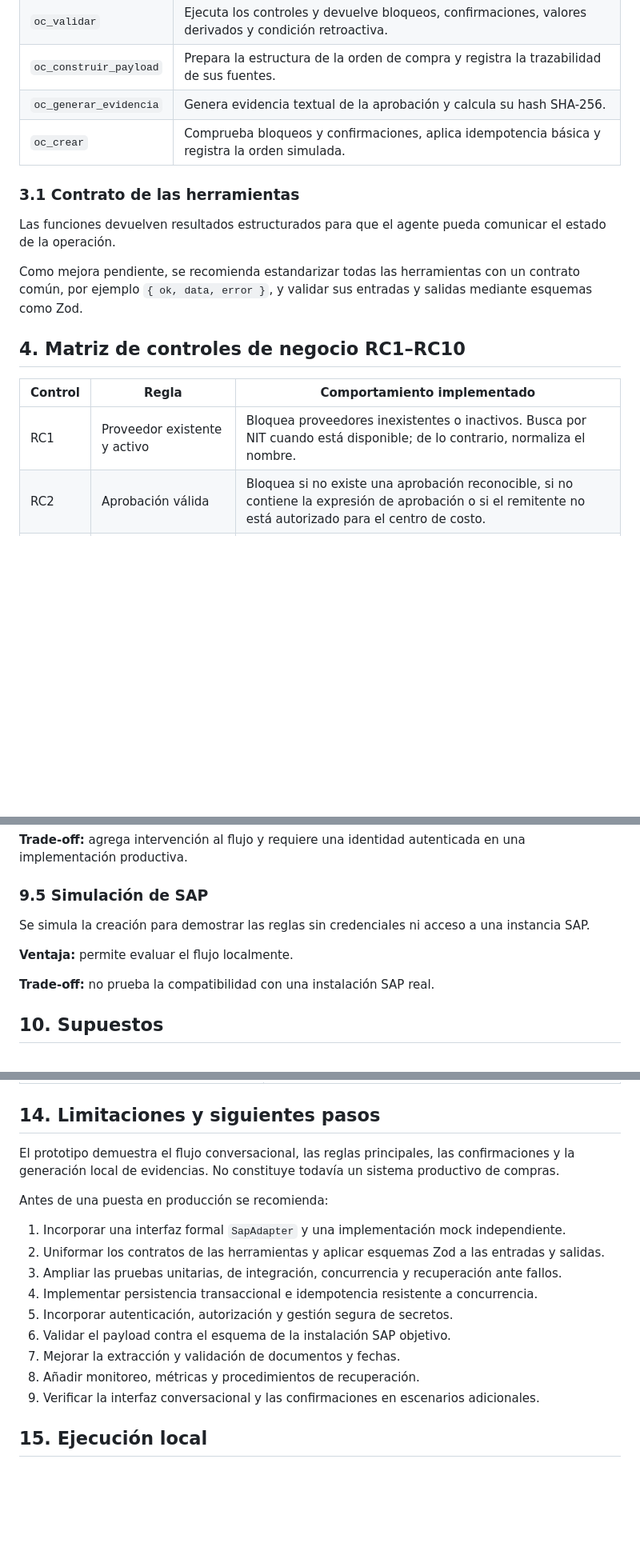
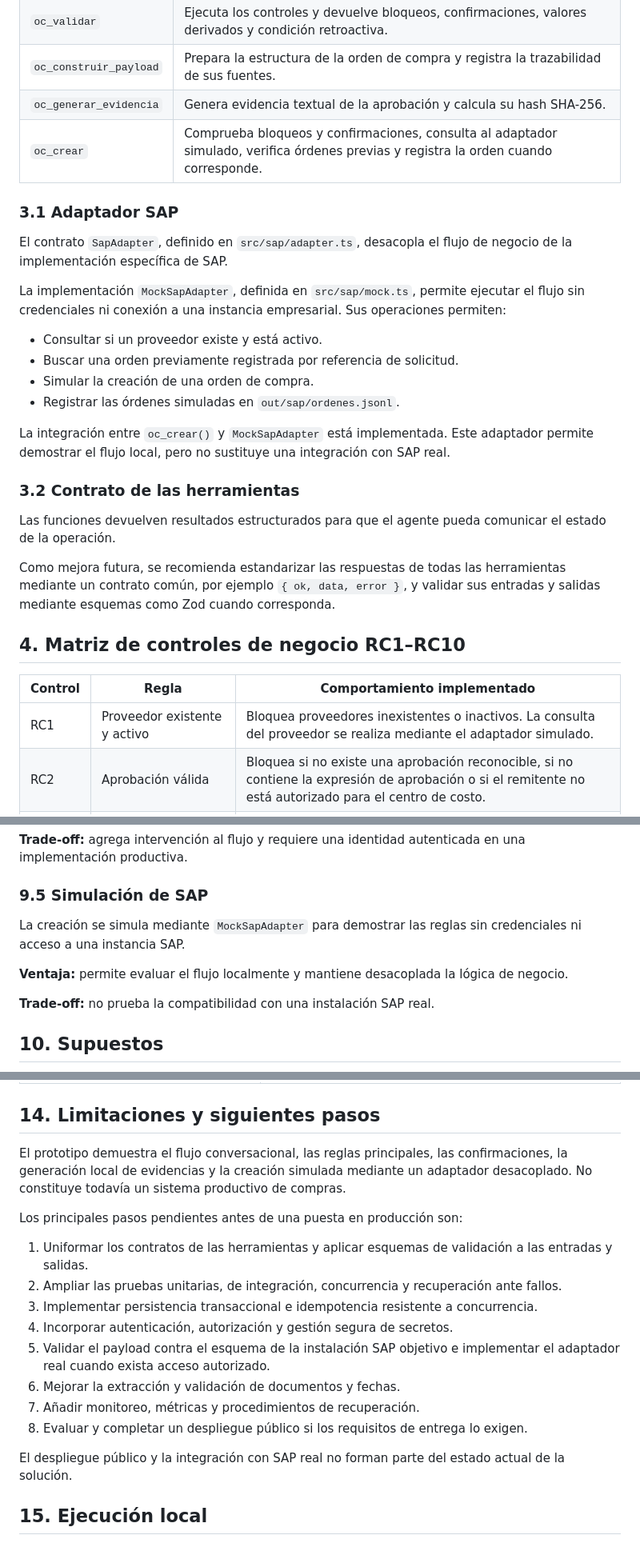
Before and after one commit to av-ml-ai-systems/periferia-sap-purchase-order-agent, a Markdown page: SOLUCION.md, 3 parts joined by grey strips. Shown at 80% size. Drawn GitHub-style; blank space fills up the shorter version.

```diff
--- a/SOLUCION.md
+++ b/SOLUCION.md
@@ -46,19 +49,32 @@ Las operaciones principales se implementan en `src/tools/oc.ts`.
 | `oc_validar` | Ejecuta los controles y devuelve bloqueos, confirmaciones, valores derivados y condición retroactiva. |
 | `oc_construir_payload` | Prepara la estructura de la orden de compra y registra la trazabilidad de sus fuentes. |
 | `oc_generar_evidencia` | Genera evidencia textual de la aprobación y calcula su hash SHA-256. |
-| `oc_crear` | Comprueba bloqueos y confirmaciones, aplica idempotencia básica y registra la orden simulada. |
+| `oc_crear` | Comprueba bloqueos y confirmaciones, consulta al adaptador simulado, verifica órdenes previas y registra la orden cuando corresponde. |
 
-### 3.1 Contrato de las herramientas
+### 3.1 Adaptador SAP
+
+El contrato `SapAdapter`, definido en `src/sap/adapter.ts`, desacopla el flujo de negocio de la implementación específica de SAP.
+
+La implementación `MockSapAdapter`, definida en `src/sap/mock.ts`, permite ejecutar el flujo sin credenciales ni conexión a una instancia empresarial. Sus operaciones permiten:
+
+- Consultar si un proveedor existe y está activo.
+- Buscar una orden previamente registrada por referencia de solicitud.
+- Simular la creación de una orden de compra.
+- Registrar las órdenes simuladas en `out/sap/ordenes.jsonl`.
+
+La integración entre `oc_crear()` y `MockSapAdapter` está implementada. Este adaptador permite demostrar el flujo local, pero no sustituye una integración con SAP real.
+
+### 3.2 Contrato de las herramientas
 
 Las funciones devuelven resultados estructurados para que el agente pueda comunicar el estado de la operación.
 
-Como mejora pendiente, se recomienda estandarizar todas las herramientas con un contrato común, por ejemplo `{ ok, data, error }`, y validar sus entradas y salidas mediante esquemas como Zod.
+Como mejora futura, se recomienda estandarizar las respuestas de todas las herramientas mediante un contrato común, por ejemplo `{ ok, data, error }`, y validar sus entradas y salidas mediante esquemas como Zod cuando corresponda.
 
 ## 4. Matriz de controles de negocio RC1–RC10
 
 | Control | Regla | Comportamiento implementado |
 |---|---|---|
-| RC1 | Proveedor existente y activo | Bloquea proveedores inexistentes o inactivos. Busca por NIT cuando está disponible; de lo contrario, normaliza el nombre. |
+| RC1 | Proveedor existente y activo | Bloquea proveedores inexistentes o inactivos. La consulta del proveedor se realiza mediante el adaptador simulado. |
 | RC2 | Aprobación válida | Bloquea si no existe una aprobación reconocible, si no contiene la expresión de aprobación o si el remitente no está autorizado para el centro de costo. |
 | RC3 | Límite de aprobación | Bloquea importes superiores al tope aplicable. |
 | RC4 | Centro de costo y subárea | Bloquea centros inexistentes o subáreas no asociadas al centro. |
@@ -210,9 +228,9 @@ Las excepciones relevantes requieren confirmación antes de continuar.
 
 ### 9.5 Simulación de SAP
 
-Se simula la creación para demostrar las reglas sin credenciales ni acceso a una instancia SAP.
+La creación se simula mediante `MockSapAdapter` para demostrar las reglas sin credenciales ni acceso a una instancia SAP.
 
-**Ventaja:** permite evaluar el flujo localmente.
+**Ventaja:** permite evaluar el flujo localmente y mantiene desacoplada la lógica de negocio.
 
 **Trade-off:** no prueba la compatibilidad con una instalación SAP real.
 
@@ -261,19 +279,20 @@ El desarrollo asistido por IA requiere revisión del código y ejecución de pru
 
 ## 14. Limitaciones y siguientes pasos
 
-El prototipo demuestra el flujo conversacional, las reglas principales, las confirmaciones y la generación local de evidencias. No constituye todavía un sistema productivo de compras.
+El prototipo demuestra el flujo conversacional, las reglas principales, las confirmaciones, la generación local de evidencias y la creación simulada mediante un adaptador desacoplado. No constituye todavía un sistema productivo de compras.
 
-Antes de una puesta en producción se recomienda:
+Los principales pasos pendientes antes de una puesta en producción son:
 
-1. Incorporar una interfaz formal `SapAdapter` y una implementación mock independiente.
-2. Uniformar los contratos de las herramientas y aplicar esquemas Zod a las entradas y salidas.
-3. Ampliar las pruebas unitarias, de integración, concurrencia y recuperación ante fallos.
-4. Implementar persistencia transaccional e idempotencia resistente a concurrencia.
-5. Incorporar autenticación, autorización y gestión segura de secretos.
-6. Validar el payload contra el esquema de la instalación SAP objetivo.
-7. Mejorar la extracción y validación de documentos y fechas.
-8. Añadir monitoreo, métricas y procedimientos de recuperación.
-9. Verificar la interfaz conversacional y las confirmaciones en escenarios adicionales.
+1. Uniformar los contratos de las herramientas y aplicar esquemas de validación a las entradas y salidas.
+2. Ampliar las pruebas unitarias, de integración, concurrencia y recuperación ante fallos.
+3. Implementar persistencia transaccional e idempotencia resistente a concurrencia.
+4. Incorporar autenticación, autorización y gestión segura de secretos.
+5. Validar el payload contra el esquema de la instalación SAP objetivo e implementar el adaptador real cuando exista acceso autorizado.
+6. Mejorar la extracción y validación de documentos y fechas.
+7. Añadir monitoreo, métricas y procedimientos de recuperación.
+8. Evaluar y completar un despliegue público si los requisitos de entrega lo exigen.
+
+El despliegue público y la integración con SAP real no forman parte del estado actual de la solución.
 
 ## 15. Ejecución local
 
```
Also changed, not shown: other parts of SOLUCION.md (+19 -14 lines), README.md (+7 -4 lines).
